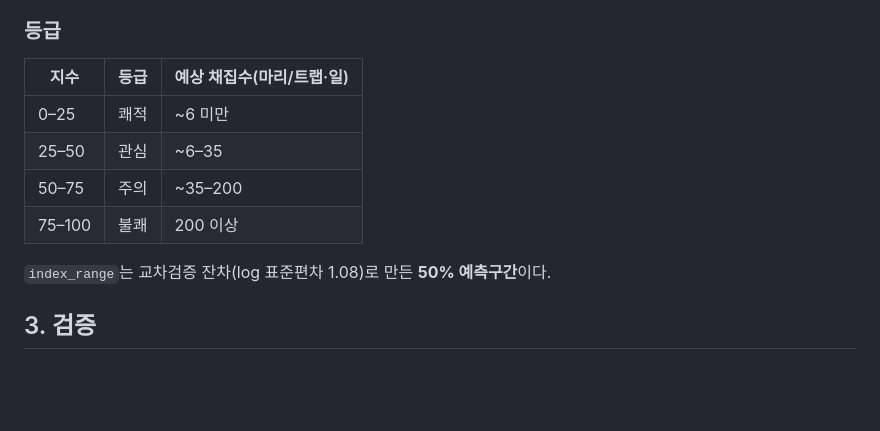
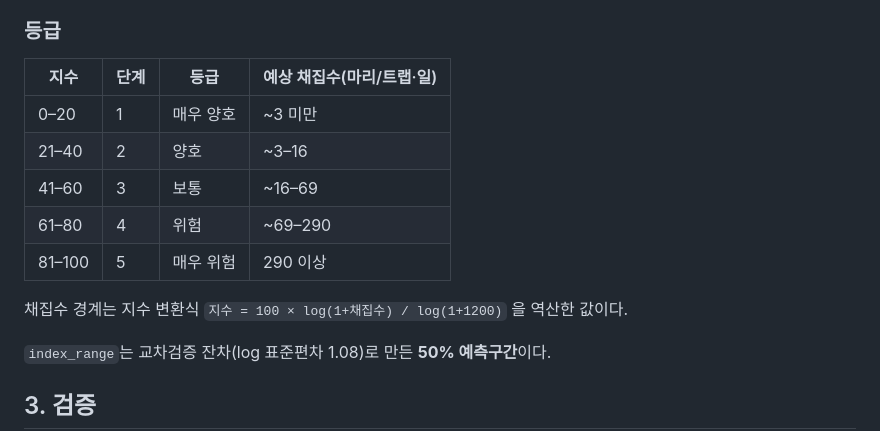
Before and after one commit to Dorothy1435/data-mosquito, a Markdown page: 모델_설명서.md, the part around the change. GitHub-like rendering; blank space fills up the shorter version.

Commit message:
설명서 v5 등급표를 5단계로 통일 (코드와 불일치 해소)
코드 grade() 는 2026-10-06 자로 5단계가 됐는데, v5 설명서 본문 표만
4단계(쾌적·관심·주의·불쾌)로 남아 있었다.

채집수 경계는 임의로 정하지 않고 지수 변환식
  지수 = 100 × log(1+채집수) / log(1+1200)
을 역산해 계산했다. 기존 4단계 경계(25→4.9, 50→33.7, 75→203)가
문서의 6/35/200 과 일치함을 확인한 뒤 적용했다.

Co-Authored-By: Claude Opus 5 <noreply@anthropic.com>

```diff
--- a/모델_설명서.md
+++ b/모델_설명서.md
@@ -39,12 +39,15 @@ log(1+예상채집수) = 구역 수준  +  시간 효과(기상·일장)      ×
 
 ### 등급
 
-| 지수 | 등급 | 예상 채집수(마리/트랩·일) |
-|---|---|---|
-| 0–25 | 쾌적 | ~6 미만 |
-| 25–50 | 관심 | ~6–35 |
-| 50–75 | 주의 | ~35–200 |
-| 75–100 | 불쾌 | 200 이상 |
+| 지수 | 단계 | 등급 | 예상 채집수(마리/트랩·일) |
+|---|---|---|---|
+| 0–20 | 1 | 매우 양호 | ~3 미만 |
+| 21–40 | 2 | 양호 | ~3–16 |
+| 41–60 | 3 | 보통 | ~16–69 |
+| 61–80 | 4 | 위험 | ~69–290 |
+| 81–100 | 5 | 매우 위험 | 290 이상 |
+
+채집수 경계는 지수 변환식 `지수 = 100 × log(1+채집수) / log(1+1200)` 을 역산한 값이다.
 
 `index_range`는 교차검증 잔차(log 표준편차 1.08)로 만든 **50% 예측구간**이다.
 
```
